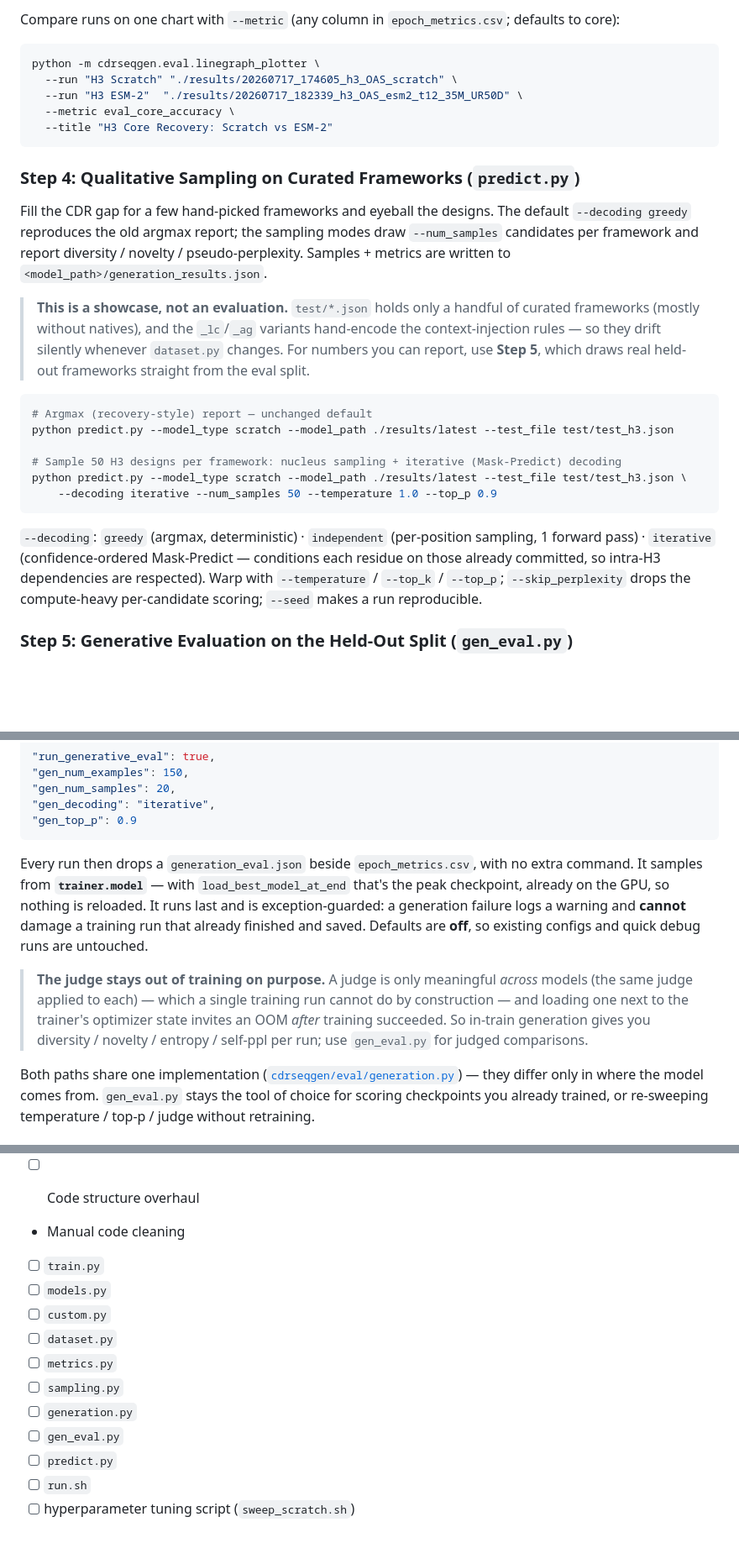
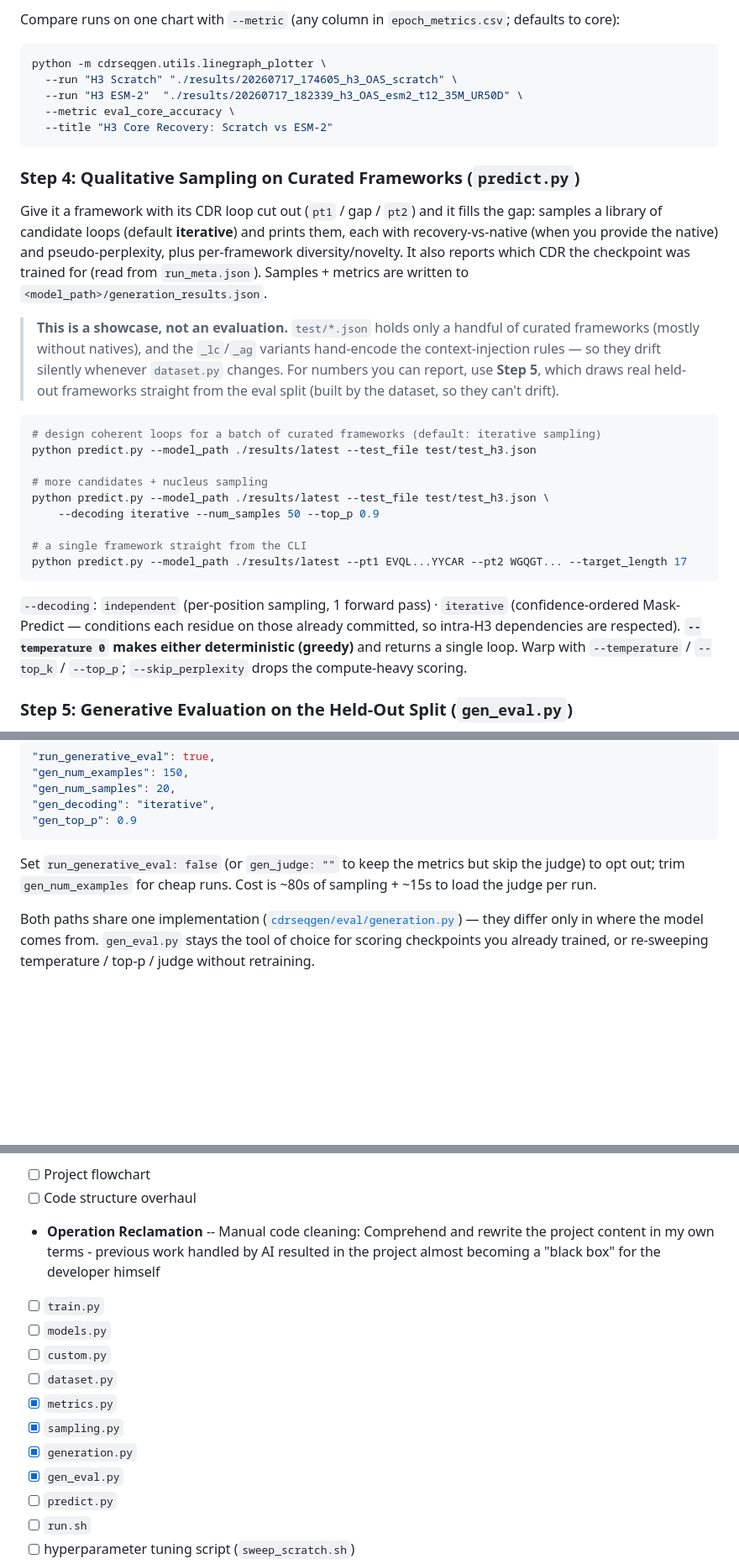
Before and after one commit to PangXH842/CDRSeqGen, a Markdown page: README.md, 3 parts joined by grey strips. Shown at 84% size. GitHub-like rendering; blank space fills up the shorter version.

Commit message:
Reclamation - eval branch

````diff
--- a/README.md
+++ b/README.md
@@ -201,7 +202,7 @@ breakdown's y-axis spans ~0.3–0.9, which compresses within-line movement (ESM-
 Compare runs on one chart with `--metric` (any column in `epoch_metrics.csv`; defaults to core):
 
 ```bash
-python -m cdrseqgen.eval.linegraph_plotter \
+python -m cdrseqgen.utils.linegraph_plotter \
   --run "H3 Scratch" "./results/20260717_174605_h3_OAS_scratch" \
   --run "H3 ESM-2"  "./results/20260717_182339_h3_OAS_esm2_t12_35M_UR50D" \
   --metric eval_core_accuracy \
@@ -211,29 +212,33 @@ python -m cdrseqgen.eval.linegraph_plotter \
 <!-- > **⚠️ Never mix datasets on one chart.** OAS (`_OAS`) and SAbDab2 (`_SD2`) runs are evaluated on *different test sets*, so their accuracies are not comparable on shared axes — plot one graph per dataset (e.g. `cdr3_oas` with the 4 OAS runs, `cdr3_sd2` with the 4 SAbDab2 runs). The `results/comparisons/*_oas_*.png` / `*_sd2_*.png` pairs follow this convention. -->
 
 ### Step 4: Qualitative Sampling on Curated Frameworks (`predict.py`)
-Fill the CDR gap for a few hand-picked frameworks and eyeball the designs. The default
-`--decoding greedy` reproduces the old argmax report; the sampling modes draw `--num_samples`
-candidates per framework and report diversity / novelty / pseudo-perplexity. Samples + metrics are
-written to `<model_path>/generation_results.json`.
+Give it a framework with its CDR loop cut out (`pt1` / gap / `pt2`) and it fills the gap: samples a
+library of candidate loops (default **iterative**) and prints them, each with recovery-vs-native (when
+you provide the native) and pseudo-perplexity, plus per-framework diversity/novelty. It also reports
+which CDR the checkpoint was trained for (read from `run_meta.json`). Samples + metrics are written to
+`<model_path>/generation_results.json`.
 
 > **This is a showcase, not an evaluation.** `test/*.json` holds only a handful of curated frameworks
 > (mostly without natives), and the `_lc`/`_ag` variants hand-encode the context-injection rules — so they
 > drift silently whenever `dataset.py` changes. For numbers you can report, use **Step 5**, which draws
-> real held-out frameworks straight from the eval split.
+> real held-out frameworks straight from the eval split (built by the dataset, so they can't drift).
 
 ```bash
-# Argmax (recovery-style) report — unchanged default
-python predict.py --model_type scratch --model_path ./results/latest --test_file test/test_h3.json
+# design coherent loops for a batch of curated frameworks (default: iterative sampling)
+python predict.py --model_path ./results/latest --test_file test/test_h3.json
 
-# Sample 50 H3 designs per framework: nucleus sampling + iterative (Mask-Predict) decoding
-python predict.py --model_type scratch --model_path ./results/latest --test_file test/test_h3.json \
-    --decoding iterative --num_samples 50 --temperature 1.0 --top_p 0.9
+# more candidates + nucleus sampling
+python predict.py --model_path ./results/latest --test_file test/test_h3.json \
+    --decoding iterative --num_samples 50 --top_p 0.9
+
+# a single framework straight from the CLI
+python predict.py --model_path ./results/latest --pt1 EVQL...YYCAR --pt2 WGQGT... --target_length 17
 ```
 
-`--decoding`: `greedy` (argmax, deterministic) · `independent` (per-position sampling, 1 forward pass) ·
-`iterative` (confidence-ordered Mask-Predict — conditions each residue on those already committed, so
-intra-H3 dependencies are respected). Warp with `--temperature` / `--top_k` / `--top_p`; `--skip_perplexity`
-drops the compute-heavy per-candidate scoring; `--seed` makes a run reproducible.
+`--decoding`: `independent` (per-position sampling, 1 forward pass) · `iterative` (confidence-ordered
+Mask-Predict — conditions each residue on those already committed, so intra-H3 dependencies are
+respected). **`--temperature 0` makes either deterministic (greedy)** and returns a single loop. Warp
+with `--temperature` / `--top_k` / `--top_p`; `--skip_perplexity` drops the compute-heavy scoring.
 
 ### Step 5: Generative Evaluation on the Held-Out Split (`gen_eval.py`)
 The reportable version of Step 4. Reconstructs the **exact training-time eval split** from the config
@@ -281,16 +286,8 @@ judging is valid. Tune or disable via config:
 "gen_top_p": 0.9
 ```
 
-Every run then drops a `generation_eval.json` beside `epoch_metrics.csv`, with no extra command. It
-samples from **`trainer.model`** — with `load_best_model_at_end` that's the peak checkpoint, already on
-the GPU, so nothing is reloaded. It runs last and is exception-guarded: a generation failure logs a
-warning and **cannot** damage a training run that already finished and saved. Defaults are **off**, so
-existing configs and quick debug runs are untouched.
-
-> **The judge stays out of training on purpose.** A judge is only meaningful *across* models (the same
-> judge applied to each) — which a single training run cannot do by construction — and loading one next
-> to the trainer's optimizer state invites an OOM *after* training succeeded. So in-train generation
-> gives you diversity / novelty / entropy / self-ppl per run; use `gen_eval.py` for judged comparisons.
+Set `run_generative_eval: false` (or `gen_judge: ""` to keep the metrics but skip the judge) to opt out;
+trim `gen_num_examples` for cheap runs. Cost is ~80s of sampling + ~15s to load the judge per run.
 
 Both paths share one implementation ([`cdrseqgen/eval/generation.py`](cdrseqgen/eval/generation.py)) —
 they differ only in where the model comes from. `gen_eval.py` stays the tool of choice for scoring
@@ -430,14 +433,14 @@ The guiding constraint: **conventions are declared explicitly, never inferred.**
 - [ ] Project flowchart
  - [ ] Code structure overhaul
-- Manual code cleaning
+- **Operation Reclamation** -- Manual code cleaning: Comprehend and rewrite the project content in my own terms - previous work handled by AI resulted in the project almost becoming a "black box" for the developer himself
  - [ ] `train.py`
  - [ ] `models.py`
  - [ ] `custom.py`
  - [ ] `dataset.py`
- - [ ] `metrics.py`
- - [ ] `sampling.py`
- - [ ] `generation.py`
- - [ ] `gen_eval.py`
+ - [x] `metrics.py`
+ - [x] `sampling.py`
+ - [x] `generation.py`
+ - [x] `gen_eval.py`
  - [ ] `predict.py`
  - [ ] `run.sh`
  - [ ] hyperparameter tuning script (`sweep_scratch.sh`)
````
Also changed, not shown: other parts of README.md (+27 -19 lines), misc/CDRSeqGen260720.drawio.png (added), 9 other files.
